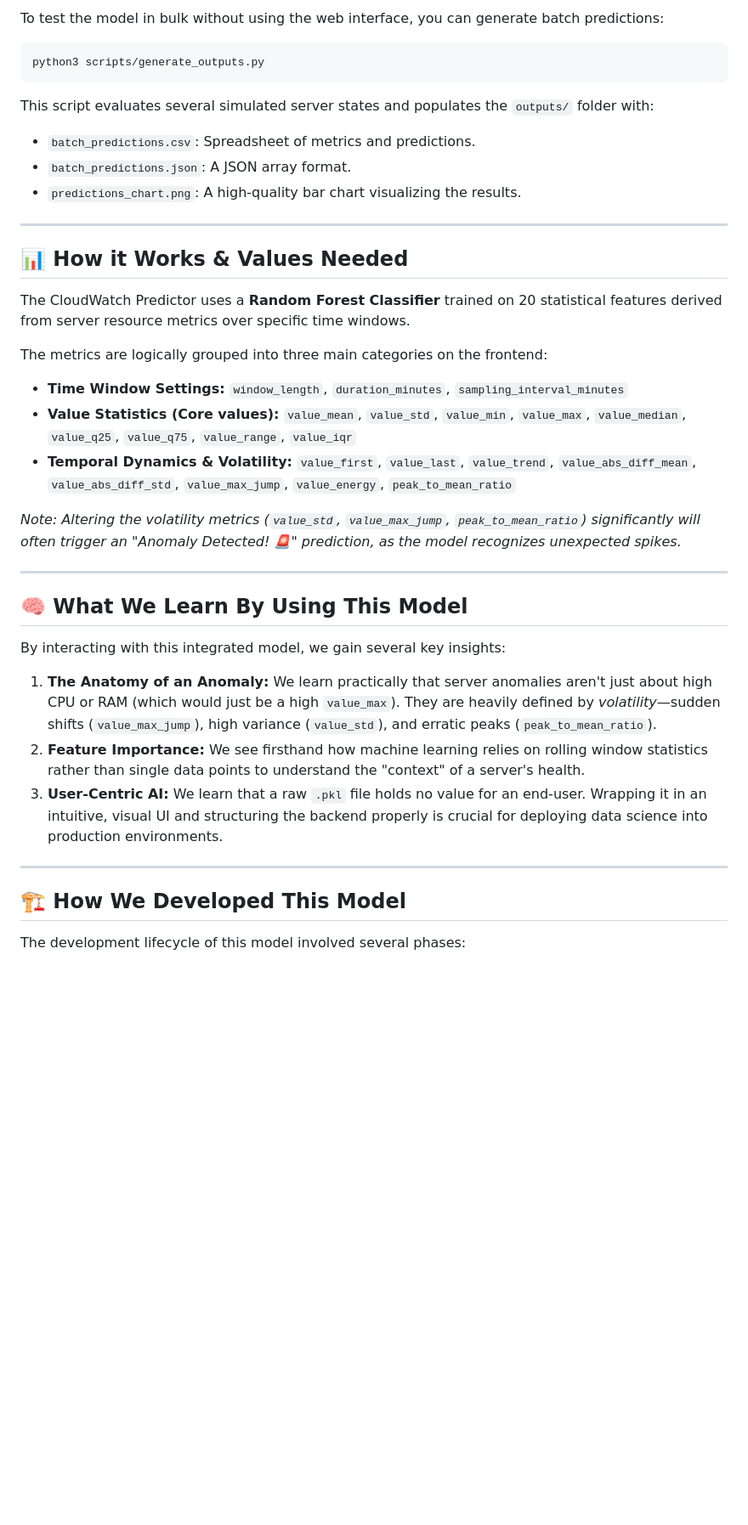
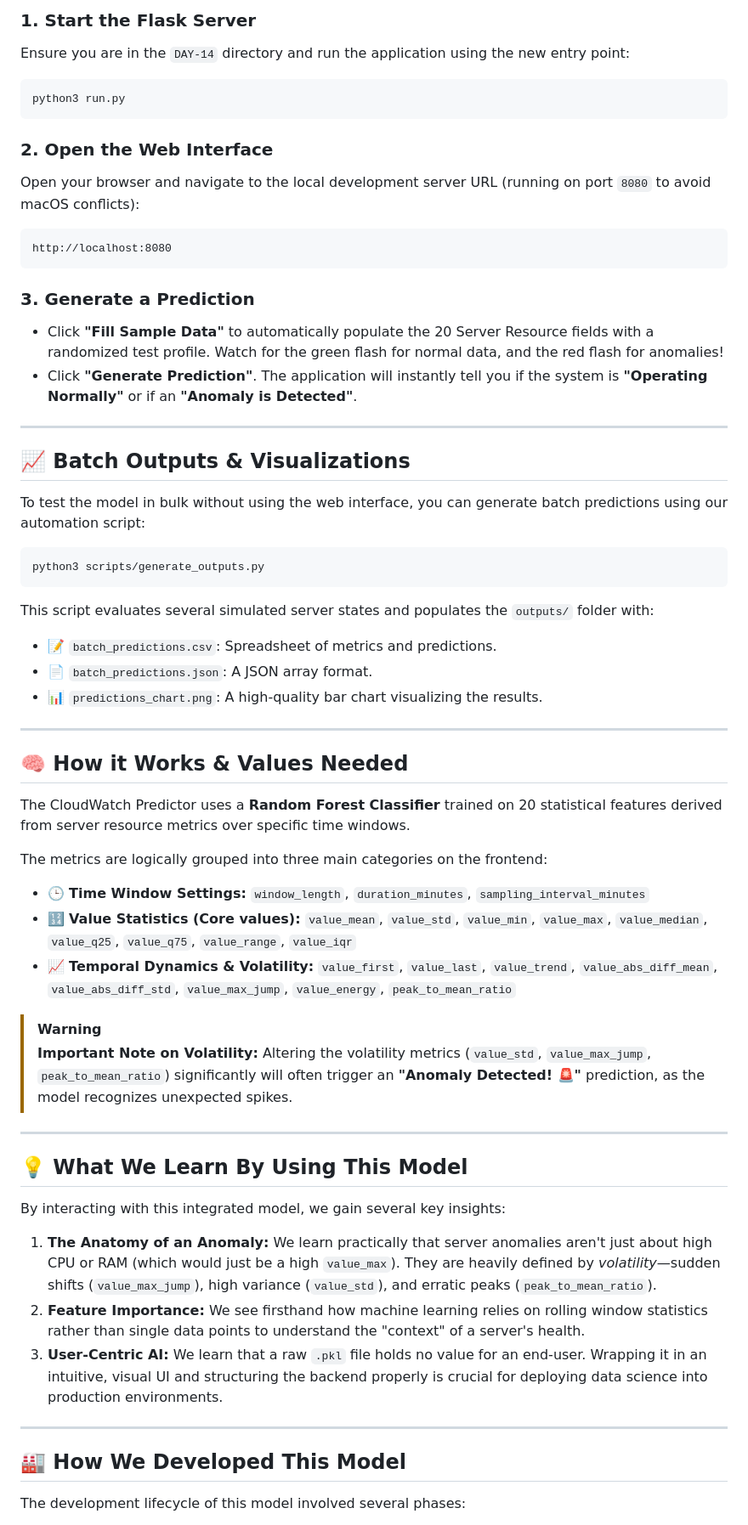
Before and after one commit to Mokshagnatej/Internship-Innolift-Ventures, a Markdown page: Track-3/DAY-14/README.md, the part around one of its changes. Shown at 85% size. GitHub-like rendering; blank space fills up the shorter version.

````diff
--- a/Track-3/DAY-14/README.md
+++ b/Track-3/DAY-14/README.md
@@ -34,29 +57,50 @@ Specifically, we:
 
-To test the model in bulk without using the web interface, you can generate batch predictions:
+### 1. Start the Flask Server
+Ensure you are in the `DAY-14` directory and run the application using the new entry point:
+```bash
+python3 run.py
+```
+
+### 2. Open the Web Interface
+Open your browser and navigate to the local development server URL (running on port `8080` to avoid macOS conflicts):
+```
+http://localhost:8080
+```
+
+### 3. Generate a Prediction
+- Click **"Fill Sample Data"** to automatically populate the 20 Server Resource fields with a randomized test profile. Watch for the green flash for normal data, and the red flash for anomalies!
+- Click **"Generate Prediction"**. The application will instantly tell you if the system is **"Operating Normally"** or if an **"Anomaly is Detected"**.
+
+---
+
+## 📈 Batch Outputs & Visualizations
+
+To test the model in bulk without using the web interface, you can generate batch predictions using our automation script:
 ```bash
 python3 scripts/generate_outputs.py
 ```
 This script evaluates several simulated server states and populates the `outputs/` folder with:
-- `batch_predictions.csv`: Spreadsheet of metrics and predictions.
-- `batch_predictions.json`: A JSON array format.
-- `predictions_chart.png`: A high-quality bar chart visualizing the results.
+- 📝 `batch_predictions.csv`: Spreadsheet of metrics and predictions.
+- 📄 `batch_predictions.json`: A JSON array format.
+- 📊 `predictions_chart.png`: A high-quality bar chart visualizing the results.
 
 ---
 
-## 📊 How it Works & Values Needed
+## 🧠 How it Works & Values Needed
 
 The CloudWatch Predictor uses a **Random Forest Classifier** trained on 20 statistical features derived from server resource metrics over specific time windows.
 
 The metrics are logically grouped into three main categories on the frontend:
-- **Time Window Settings:** `window_length`, `duration_minutes`, `sampling_interval_minutes`
-- **Value Statistics (Core values):** `value_mean`, `value_std`, `value_min`, `value_max`, `value_median`, `value_q25`, `value_q75`, `value_range`, `value_iqr`
-- **Temporal Dynamics & Volatility:** `value_first`, `value_last`, `value_trend`, `value_abs_diff_mean`, `value_abs_diff_std`, `value_max_jump`, `value_energy`, `peak_to_mean_ratio`
+- 🕒 **Time Window Settings:** `window_length`, `duration_minutes`, `sampling_interval_minutes`
+- 🔢 **Value Statistics (Core values):** `value_mean`, `value_std`, `value_min`, `value_max`, `value_median`, `value_q25`, `value_q75`, `value_range`, `value_iqr`
+- 📈 **Temporal Dynamics & Volatility:** `value_first`, `value_last`, `value_trend`, `value_abs_diff_mean`, `value_abs_diff_std`, `value_max_jump`, `value_energy`, `peak_to_mean_ratio`
 
-*Note: Altering the volatility metrics (`value_std`, `value_max_jump`, `peak_to_mean_ratio`) significantly will often trigger an "Anomaly Detected! 🚨" prediction, as the model recognizes unexpected spikes.*
+> [!WARNING]
+> **Important Note on Volatility:** Altering the volatility metrics (`value_std`, `value_max_jump`, `peak_to_mean_ratio`) significantly will often trigger an **"Anomaly Detected! 🚨"** prediction, as the model recognizes unexpected spikes.
 
 ---
 
-## 🧠 What We Learn By Using This Model
+## 💡 What We Learn By Using This Model
 
 By interacting with this integrated model, we gain several key insights:
 1. **The Anatomy of an Anomaly:** We learn practically that server anomalies aren't just about high CPU or RAM (which would just be a high `value_max`). They are heavily defined by *volatility*—sudden shifts (`value_max_jump`), high variance (`value_std`), and erratic peaks (`peak_to_mean_ratio`).
@@ -65,6 +109,6 @@ By interacting with this integrated model, we gain several key insights:
 
 ---
 
-## 🏗 How We Developed This Model
+## 🏭 How We Developed This Model
 
 The development lifecycle of this model involved several phases:
````
Also changed, not shown: other parts of Track-3/DAY-14/README.md (+50 -27 lines).
